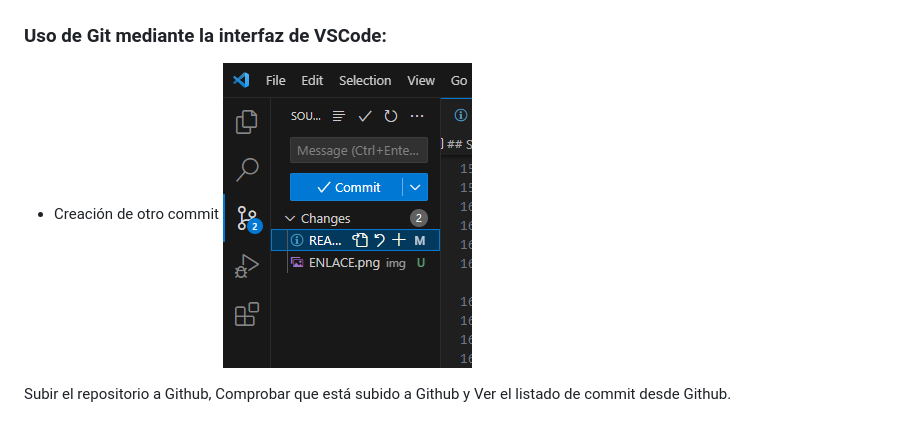
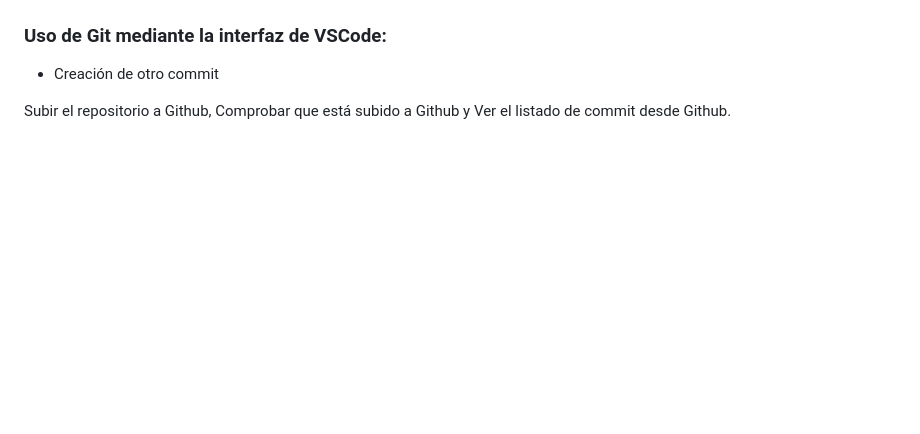
Before and after one commit to mrubiofiestas/Practica-Git, a Markdown page: README.md, the part around the change. Rendered like a GitHub page; blank space fills up the shorter version.

Commit message:
modificamos README.md

```diff
--- a/README.md
+++ b/README.md
@@ -167,7 +167,7 @@ To https://github.com/mrubiofiestas/Practica-git.git
 
 ### Uso de Git mediante la interfaz de VSCode:
 * Creación de otro commit
-![Error](img/commit.png)
+
 
 
 
```
